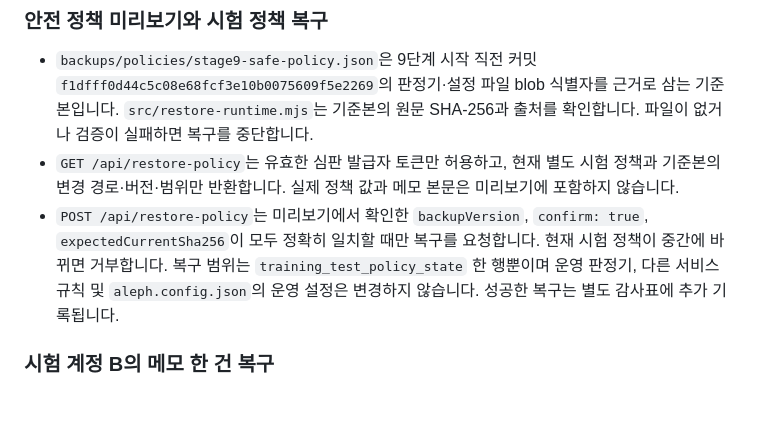
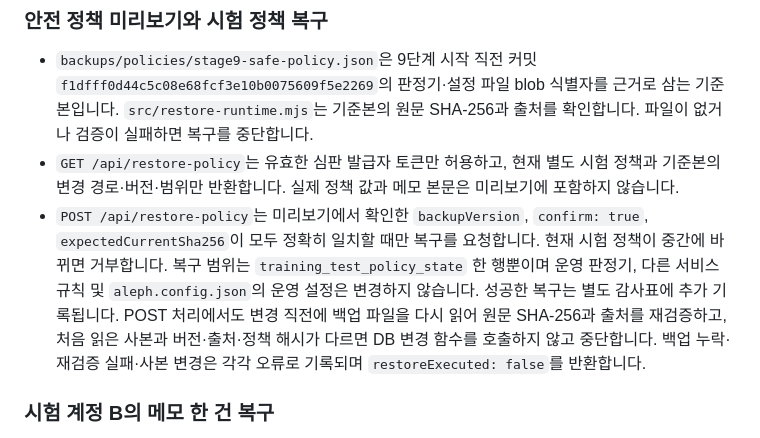
Before and after one commit to Simpson76870/choi-bujang-secret-vault, a Markdown page: README.md, the part around the change. Rendered like a GitHub page; blank space fills up the shorter version.

Commit message:
10단계 백업 재검증 실패 시 fail-closed 동작 문서화

```diff
--- a/README.md
+++ b/README.md
@@ -152,7 +152,7 @@ npm run build
 
 - `backups/policies/stage9-safe-policy.json`은 9단계 시작 직전 커밋 `f1dfff0d44c5c08e68fcf3e10b0075609f5e2269`의 판정기·설정 파일 blob 식별자를 근거로 삼는 기준본입니다. `src/restore-runtime.mjs`는 기준본의 원문 SHA-256과 출처를 확인합니다. 파일이 없거나 검증이 실패하면 복구를 중단합니다.
 - `GET /api/restore-policy`는 유효한 심판 발급자 토큰만 허용하고, 현재 별도 시험 정책과 기준본의 변경 경로·버전·범위만 반환합니다. 실제 정책 값과 메모 본문은 미리보기에 포함하지 않습니다.
-- `POST /api/restore-policy`는 미리보기에서 확인한 `backupVersion`, `confirm: true`, `expectedCurrentSha256`이 모두 정확히 일치할 때만 복구를 요청합니다. 현재 시험 정책이 중간에 바뀌면 거부합니다. 복구 범위는 `training_test_policy_state` 한 행뿐이며 운영 판정기, 다른 서비스 규칙 및 `aleph.config.json`의 운영 설정은 변경하지 않습니다. 성공한 복구는 별도 감사표에 추가 기록됩니다.
+- `POST /api/restore-policy`는 미리보기에서 확인한 `backupVersion`, `confirm: true`, `expectedCurrentSha256`이 모두 정확히 일치할 때만 복구를 요청합니다. 현재 시험 정책이 중간에 바뀌면 거부합니다. 복구 범위는 `training_test_policy_state` 한 행뿐이며 운영 판정기, 다른 서비스 규칙 및 `aleph.config.json`의 운영 설정은 변경하지 않습니다. 성공한 복구는 별도 감사표에 추가 기록됩니다. POST 처리에서도 변경 직전에 백업 파일을 다시 읽어 원문 SHA-256과 출처를 재검증하고, 처음 읽은 사본과 버전·출처·정책 해시가 다르면 DB 변경 함수를 호출하지 않고 중단합니다. 백업 누락·재검증 실패·사본 변경은 각각 오류로 기록되며 `restoreExecuted: false`를 반환합니다.
 
 ### 시험 계정 B의 메모 한 건 복구
 
```
